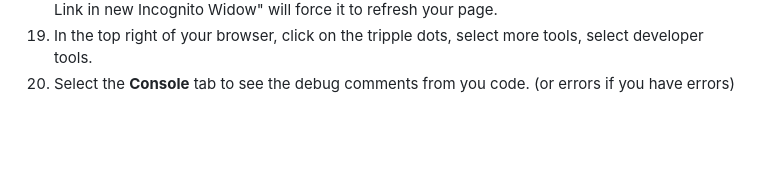
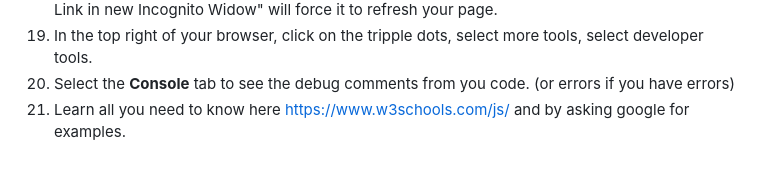
Before and after one commit to gormanlearncode/learncode, a Markdown page: README.md, the part around the change. Drawn GitHub-style; blank space fills up the shorter version.

```diff
--- a/README.md
+++ b/README.md
@@ -113,3 +113,4 @@ setInterval(runloop,500)
 18) When you make changes, old copiues of your page will be cached in your browswer. "Open Link in new Incognito Widow" will force it to refresh your page.
 19) In the top right of your browser, click on the tripple dots, select more tools, select developer tools.
 20) Select the **Console** tab to see the debug comments from you code. (or errors if you have errors)
+21) Learn all you need to know here https://www.w3schools.com/js/ and by asking google for examples.
```
